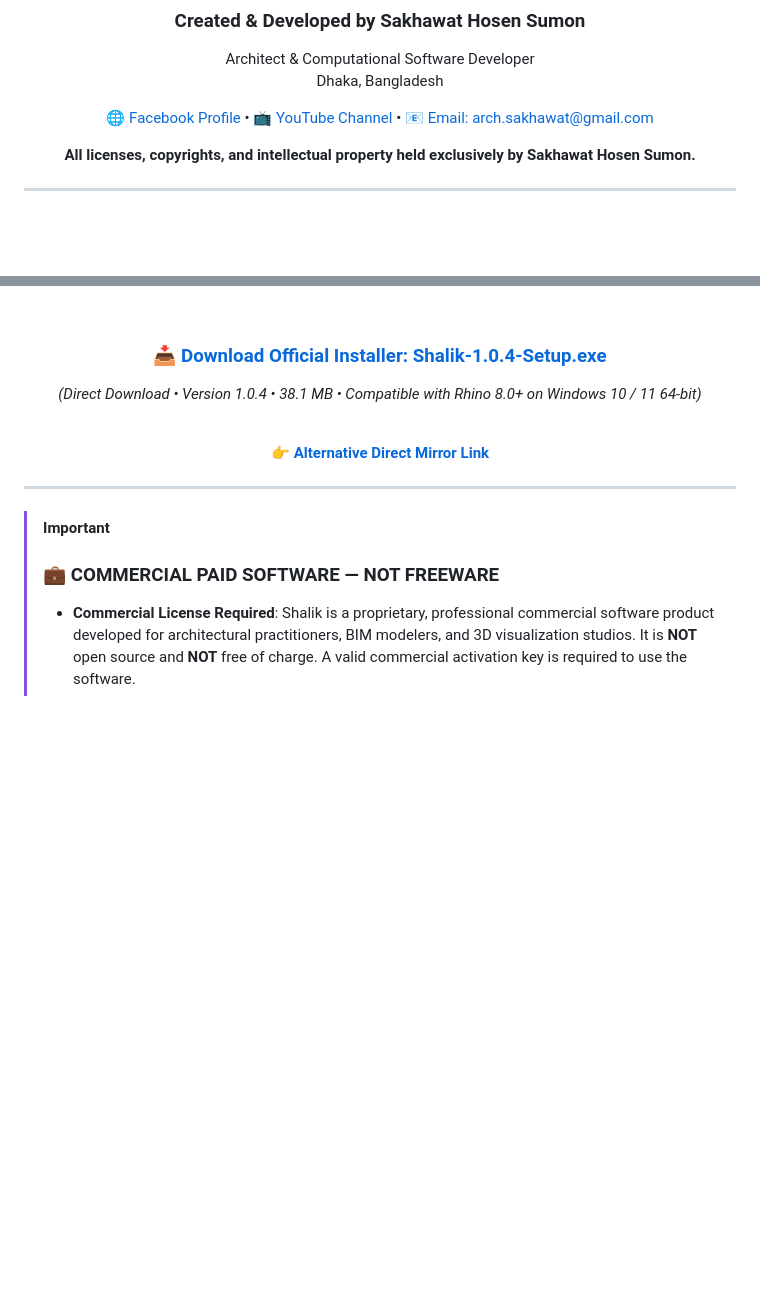
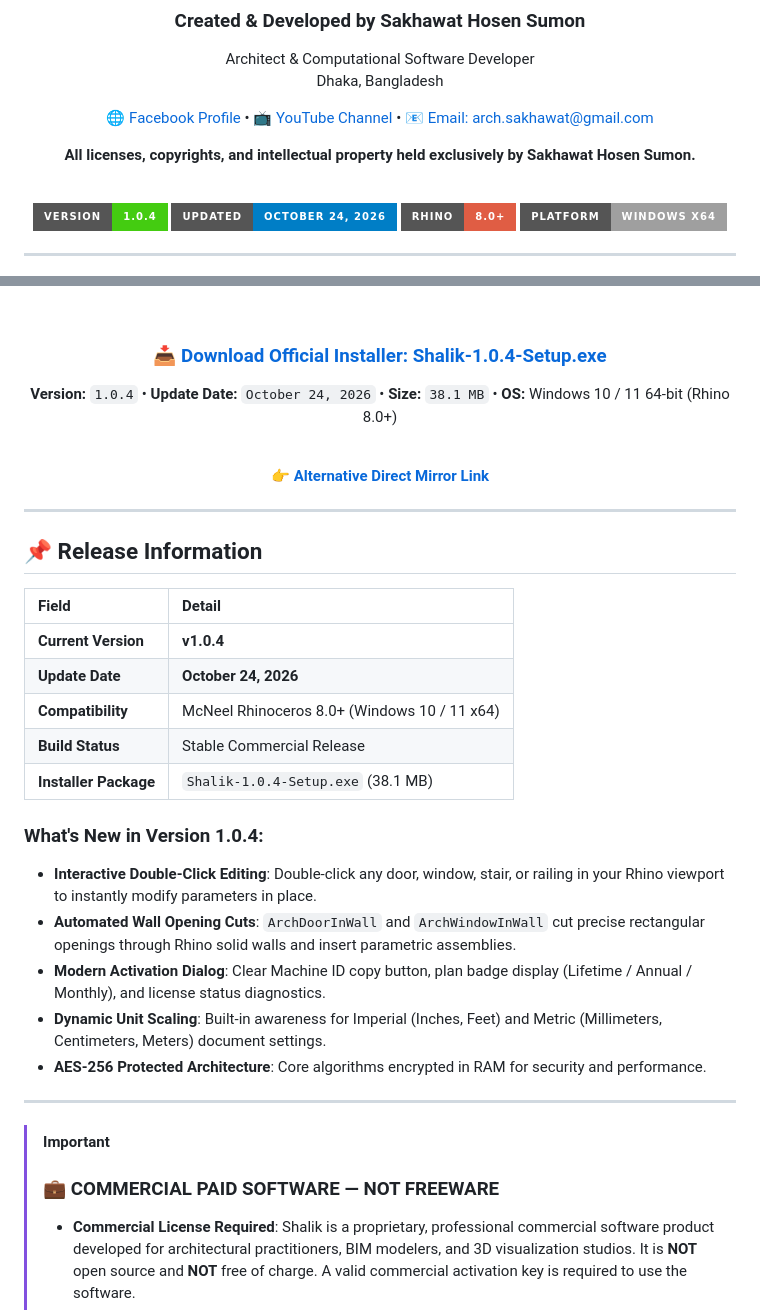
Before and after one commit to arch-sakhawat/SHALIK-For-Rhino, a Markdown page: README.md, 2 parts joined by grey strips. GitHub-like rendering; badges without logos; blank space fills up the shorter version.

Commit message:
Update README: Explicitly highlight version v1.0.4, update date October 24, 2026, and release information

```diff
--- a/README.md
+++ b/README.md
@@ -13,6 +13,13 @@ Dhaka, Bangladesh
 
 **All licenses, copyrights, and intellectual property held exclusively by Sakhawat Hosen Sumon.**
 
+<br />
+
+[![Version](https://img.shields.io/badge/Version-1.0.4-brightgreen?style=for-the-badge&logo=rhino)](https://github.com/arch-sakhawat/SHALIK-For-Rhino/raw/main/Shalik-1.0.4-Setup.exe)
+[![Release Date](https://img.shields.io/badge/Updated-October_24%2C_2026-blue?style=for-the-badge)](https://github.com/arch-sakhawat/SHALIK-For-Rhino)
+[![Rhino Compatibility](https://img.shields.io/badge/Rhino-8.0%2B-red?style=for-the-badge)](https://www.rhino3d.com/)
+[![Platform](https://img.shields.io/badge/Platform-Windows_x64-lightgrey?style=for-the-badge&logo=windows)](https://github.com/arch-sakhawat/SHALIK-For-Rhino)
+
 </div>
 
 ---
@@ -27,13 +34,32 @@ Dhaka, Bangladesh
 <br />
 
 ### 📥 **[Download Official Installer: Shalik-1.0.4-Setup.exe](https://github.com/arch-sakhawat/SHALIK-For-Rhino/raw/main/Shalik-1.0.4-Setup.exe)**
-*(Direct Download • Version 1.0.4 • 38.1 MB • Compatible with Rhino 8.0+ on Windows 10 / 11 64-bit)*
+**Version:** `1.0.4` • **Update Date:** `October 24, 2026` • **Size:** `38.1 MB` • **OS:** Windows 10 / 11 64-bit (Rhino 8.0+)
 
 <br />
 
 👉 **[Alternative Direct Mirror Link](https://raw.githubusercontent.com/arch-sakhawat/SHALIK-For-Rhino/main/Shalik-1.0.4-Setup.exe)**
 
 </div>
+
+---
+
+## 📌 Release Information
+
+| Field | Detail |
+| :--- | :--- |
+| **Current Version** | **v1.0.4** |
+| **Update Date** | **October 24, 2026** |
+| **Compatibility** | McNeel Rhinoceros 8.0+ (Windows 10 / 11 x64) |
+| **Build Status** | Stable Commercial Release |
+| **Installer Package** | `Shalik-1.0.4-Setup.exe` (38.1 MB) |
+
+### What's New in Version 1.0.4:
+- **Interactive Double-Click Editing**: Double-click any door, window, stair, or railing in your Rhino viewport to instantly modify parameters in place.
+- **Automated Wall Opening Cuts**: `ArchDoorInWall` and `ArchWindowInWall` cut precise rectangular openings through Rhino solid walls and insert parametric assemblies.
+- **Modern Activation Dialog**: Clear Machine ID copy button, plan badge display (Lifetime / Annual / Monthly), and license status diagnostics.
+- **Dynamic Unit Scaling**: Built-in awareness for Imperial (Inches, Feet) and Metric (Millimeters, Centimeters, Meters) document settings.
+- **AES-256 Protected Architecture**: Core algorithms encrypted in RAM for security and performance.
 
 ---
 
```
